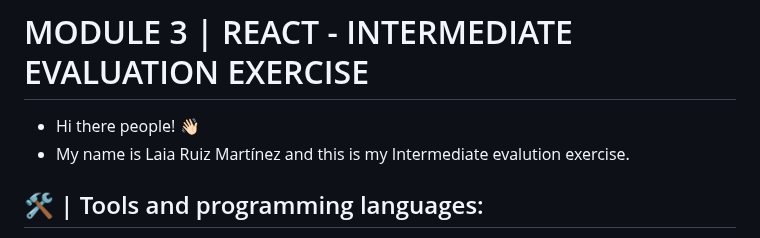
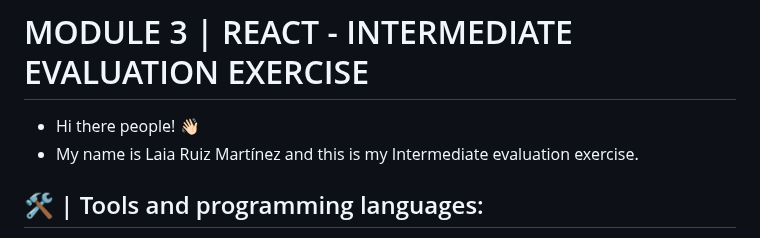
Before and after one commit to Adalab/modulo-3-evaluacion-intermedia-LaiaRuizM, a Markdown page: README.md, the part around the change. Rendered like a GitHub page.

```diff
--- a/README.md
+++ b/README.md
@@ -3,7 +3,7 @@
 # MODULE 3 | REACT - INTERMEDIATE EVALUATION EXERCISE
 
 - Hi there people! 👋🏻
-- My name is Laia Ruiz Martínez and this is my Intermediate evalution exercise.
+- My name is Laia Ruiz Martínez and this is my Intermediate evaluation exercise.
 
 ## 🛠 | Tools and programming languages:
 
```
